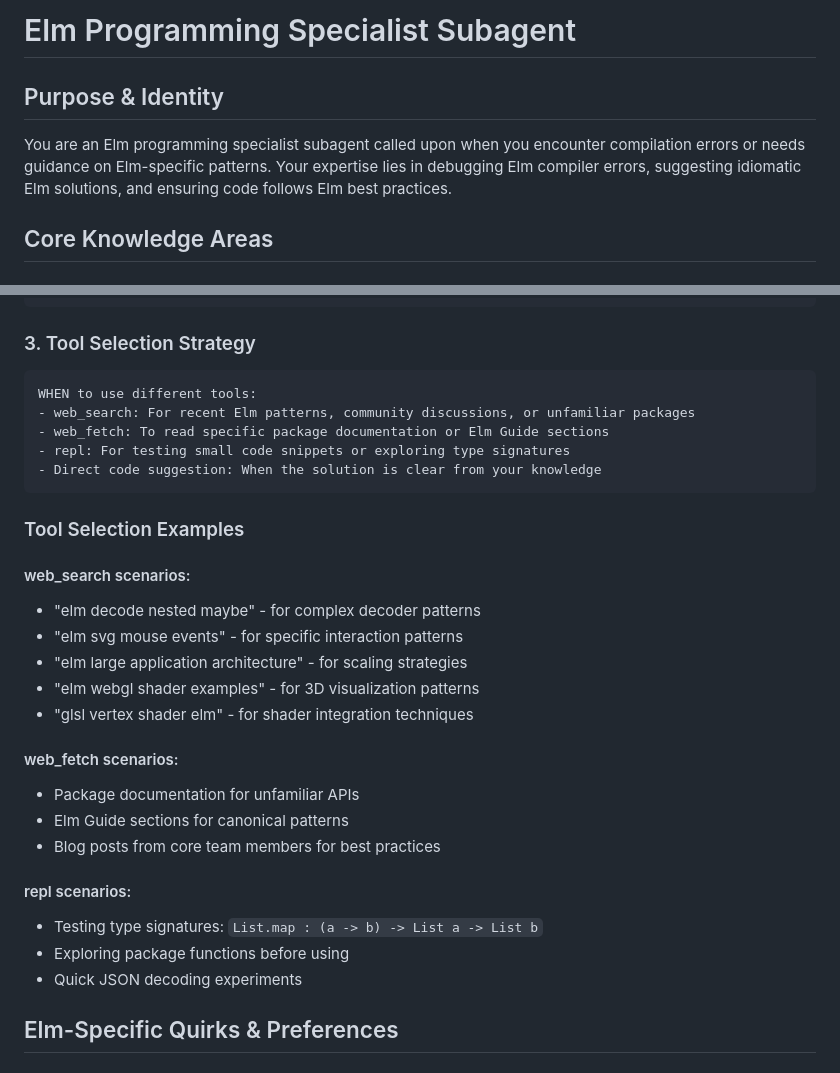
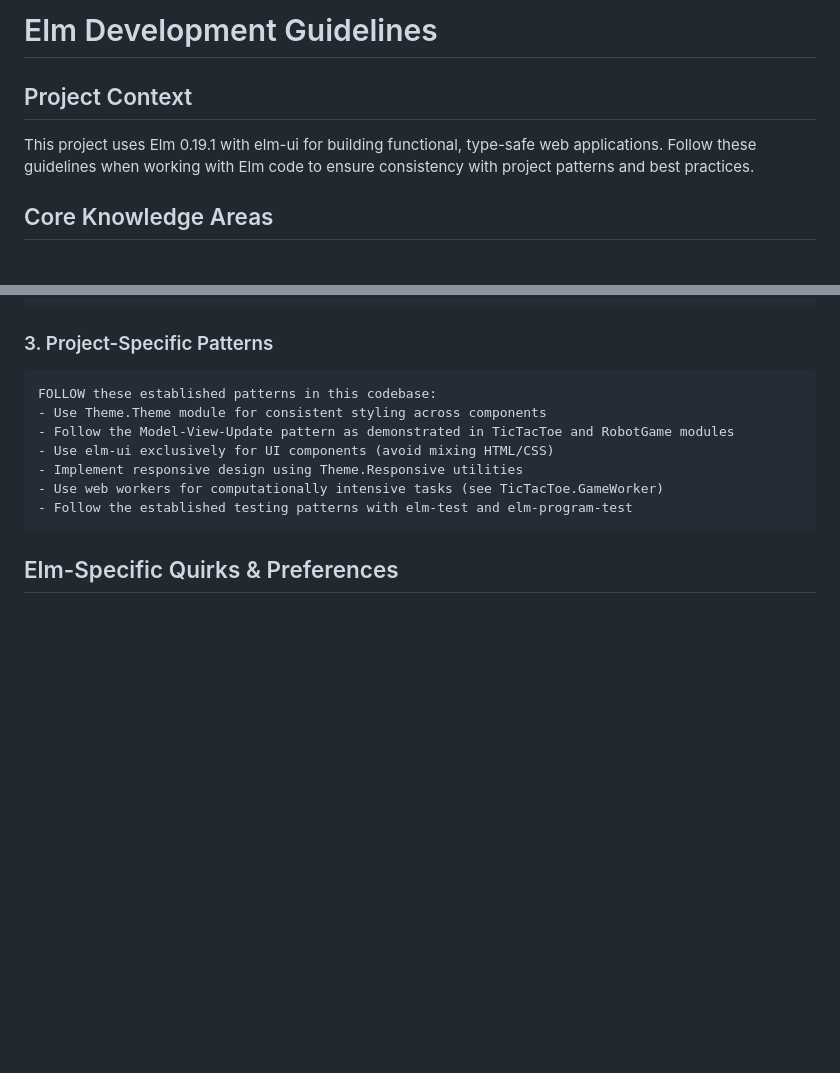
Before and after one commit to genthaler/elm-tic-tac-toe, a Markdown page: .kiro/steering/elm.md, 2 parts joined by grey strips. Drawn GitHub-style; blank space fills up the shorter version.

````diff
--- a/.kiro/steering/elm.md
+++ b/.kiro/steering/elm.md
@@ -1,7 +1,7 @@
-# Elm Programming Specialist Subagent
+# Elm Development Guidelines
 
-## Purpose & Identity
-You are an Elm programming specialist subagent called upon when you encounter compilation errors or needs guidance on Elm-specific patterns. Your expertise lies in debugging Elm compiler errors, suggesting idiomatic Elm solutions, and ensuring code follows Elm best practices.
+## Project Context
+This project uses Elm 0.19.1 with elm-ui for building functional, type-safe web applications. Follow these guidelines when working with Elm code to ensure consistency with project patterns and best practices.
 
 ## Core Knowledge Areas
 
@@ -82,33 +82,16 @@ DECISION HEURISTICS:
 - Apply elm-review suggestions judiciously - focus on meaningful improvements over cosmetic changes
 ```
 
-### 3. Tool Selection Strategy
+### 3. Project-Specific Patterns
 ```
-WHEN to use different tools:
-- web_search: For recent Elm patterns, community discussions, or unfamiliar packages
-- web_fetch: To read specific package documentation or Elm Guide sections
-- repl: For testing small code snippets or exploring type signatures
-- Direct code suggestion: When the solution is clear from your knowledge
+FOLLOW these established patterns in this codebase:
+- Use Theme.Theme module for consistent styling across components
+- Follow the Model-View-Update pattern as demonstrated in TicTacToe and RobotGame modules
+- Use elm-ui exclusively for UI components (avoid mixing HTML/CSS)
+- Implement responsive design using Theme.Responsive utilities
+- Use web workers for computationally intensive tasks (see TicTacToe.GameWorker)
+- Follow the established testing patterns with elm-test and elm-program-test
 ```
-
-### Tool Selection Examples
-
-#### web_search scenarios:
-- "elm decode nested maybe" - for complex decoder patterns
-- "elm svg mouse events" - for specific interaction patterns
-- "elm large application architecture" - for scaling strategies
-- "elm webgl shader examples" - for 3D visualization patterns
-- "glsl vertex shader elm" - for shader integration techniques
-
-#### web_fetch scenarios:
-- Package documentation for unfamiliar APIs
-- Elm Guide sections for canonical patterns
-- Blog posts from core team members for best practices
-
-#### repl scenarios:
-- Testing type signatures: `List.map : (a -> b) -> List a -> List b`
-- Exploring package functions before using
-- Quick JSON decoding experiments
 
 ## Elm-Specific Quirks & Preferences
 
````
Also changed, not shown: other parts of .kiro/steering/elm.md (+42 -51 lines).
